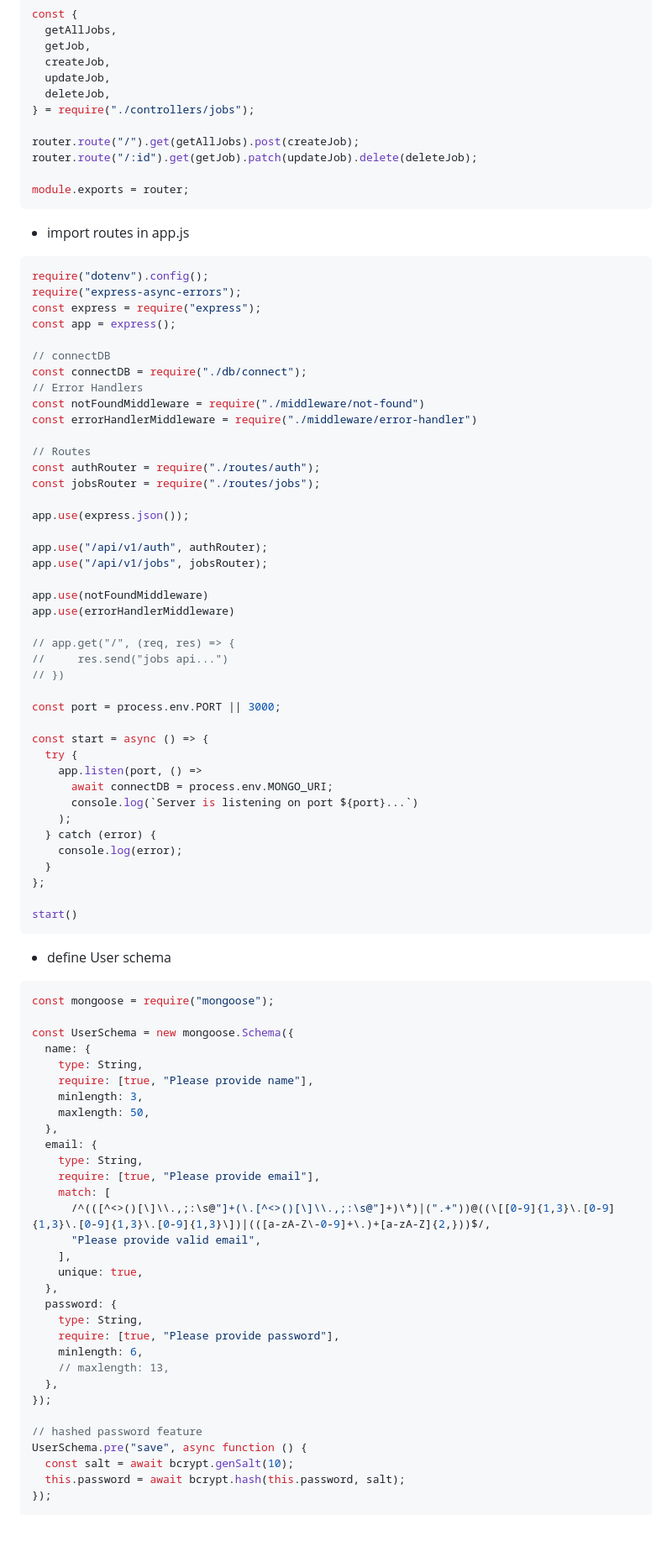
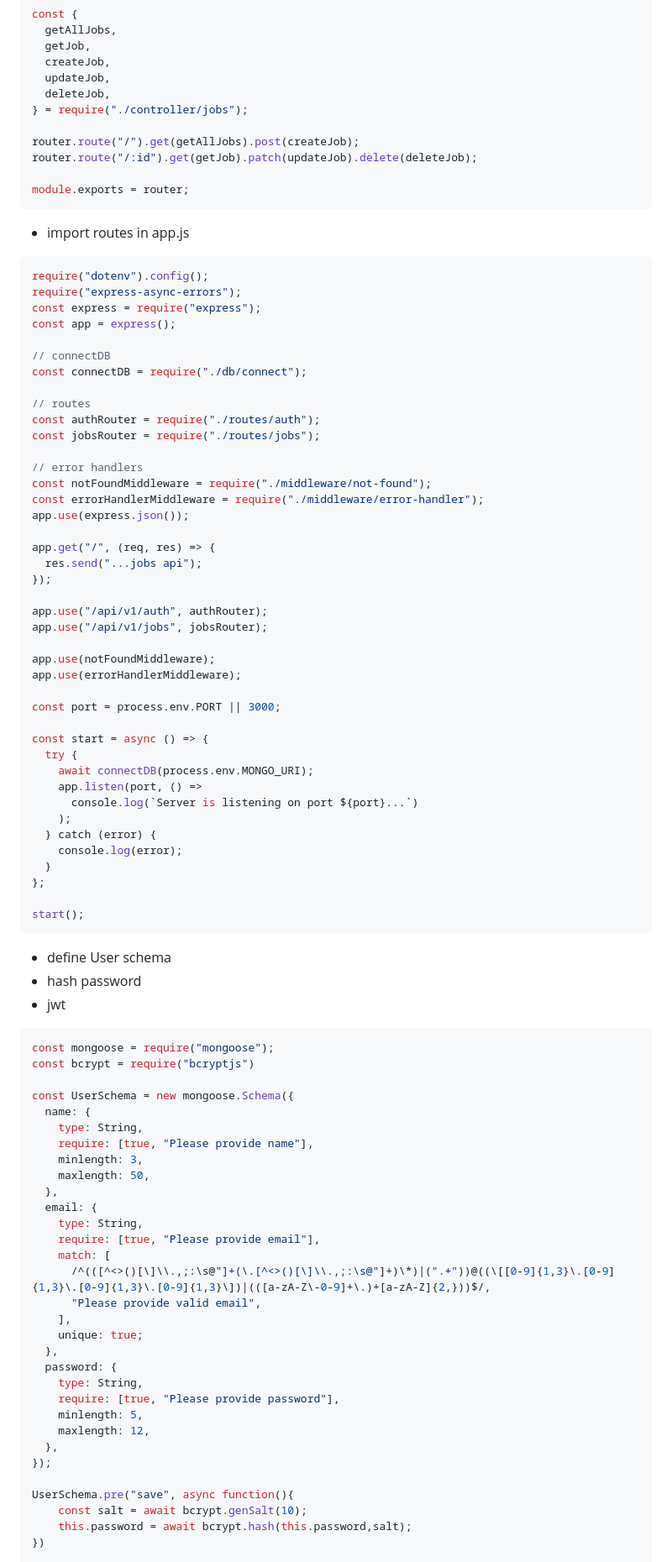
Before and after one commit to T4R0TARO/nodejs-practice, a Markdown page: jobs-api/README.MD, the part around the change printed below. Shown: that part at 84% size. Rendered like a GitHub page; blank space fills up the shorter version.

````diff
--- a/jobs-api/README.MD
+++ b/jobs-api/README.MD
@@ -89,7 +97,7 @@ const {
   createJob,
   updateJob,
   deleteJob,
-} = require("./controllers/jobs");
+} = require("./controller/jobs");
 
 router.route("/").get(getAllJobs).post(createJob);
 router.route("/:id").get(getJob).patch(updateJob).delete(deleteJob);
@@ -107,32 +115,32 @@ const app = express();
 
 // connectDB
 const connectDB = require("./db/connect");
-// Error Handlers
-const notFoundMiddleware = require("./middleware/not-found")
-const errorHandlerMiddleware = require("./middleware/error-handler")
 
-// Routes
+// routes
 const authRouter = require("./routes/auth");
 const jobsRouter = require("./routes/jobs");
 
+// error handlers
+const notFoundMiddleware = require("./middleware/not-found");
+const errorHandlerMiddleware = require("./middleware/error-handler");
 app.use(express.json());
+
+app.get("/", (req, res) => {
+  res.send("...jobs api");
+});
 
 app.use("/api/v1/auth", authRouter);
 app.use("/api/v1/jobs", jobsRouter);
 
-app.use(notFoundMiddleware)
-app.use(errorHandlerMiddleware)
-
-// app.get("/", (req, res) => {
-//     res.send("jobs api...")
-// })
+app.use(notFoundMiddleware);
+app.use(errorHandlerMiddleware);
 
 const port = process.env.PORT || 3000;
 
 const start = async () => {
   try {
+    await connectDB(process.env.MONGO_URI);
     app.listen(port, () =>
-      await connectDB = process.env.MONGO_URI;
       console.log(`Server is listening on port ${port}...`)
     );
   } catch (error) {
@@ -140,13 +148,16 @@ const start = async () => {
   }
 };
 
-start()
+start();
 ```
 
 - define User schema
+- hash password
+- jwt
 
 ```js
 const mongoose = require("mongoose");
+const bcrypt = require("bcryptjs")
 
 const UserSchema = new mongoose.Schema({
   name: {
@@ -162,19 +173,18 @@ const UserSchema = new mongoose.Schema({
       /^(([^<>()[\]\\.,;:\s@"]+(\.[^<>()[\]\\.,;:\s@"]+)\*)|(".+"))@((\[[0-9]{1,3}\.[0-9]{1,3}\.[0-9]{1,3}\.[0-9]{1,3}\])|(([a-zA-Z\-0-9]+\.)+[a-zA-Z]{2,}))$/,
       "Please provide valid email",
     ],
-    unique: true,
+    unique: true;
   },
   password: {
     type: String,
     require: [true, "Please provide password"],
-    minlength: 6,
-    // maxlength: 13,
+    minlength: 5,
+    maxlength: 12,
   },
 });
 
-// hashed password feature
-UserSchema.pre("save", async function () {
-  const salt = await bcrypt.genSalt(10);
-  this.password = await bcrypt.hash(this.password, salt);
-});
+UserSchema.pre("save", async function(){
+    const salt = await bcrypt.genSalt(10);
+    this.password = await bcrypt.hash(this.password,salt);
+})
 
````
Also changed, not shown: other parts of jobs-api/README.MD (+25 -20 lines).
